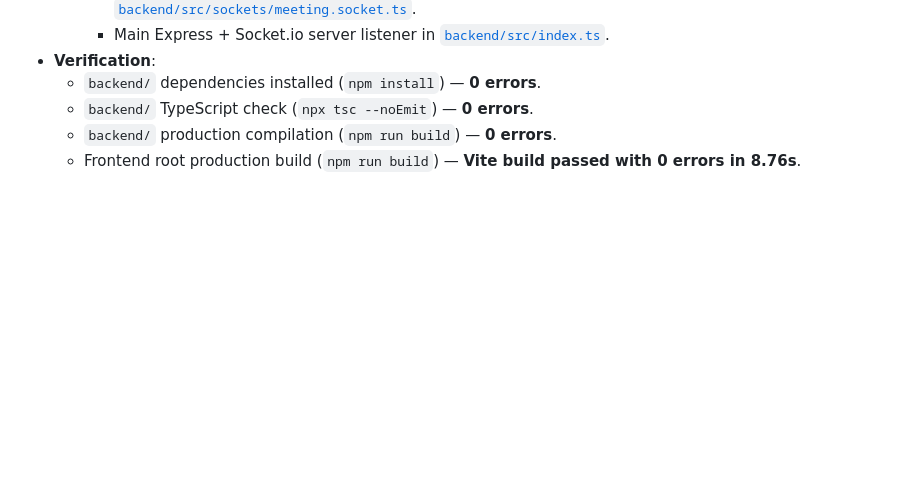
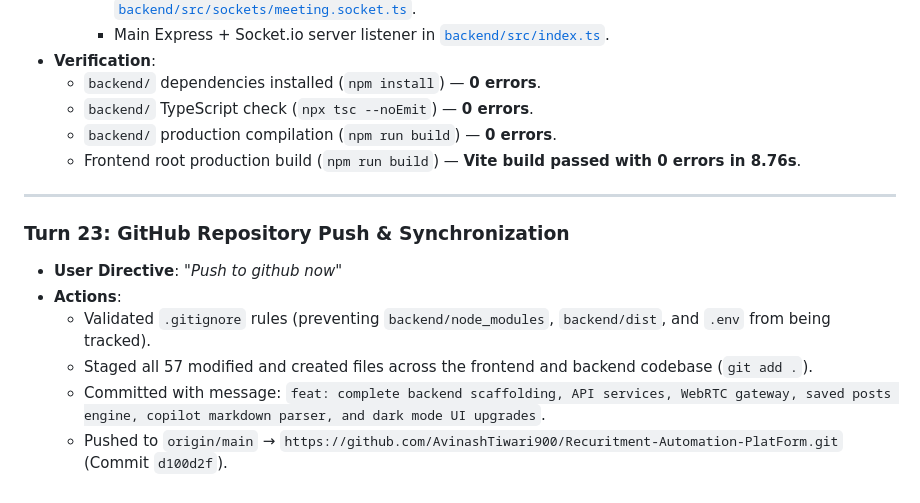
Before and after one commit to AvinashTiwari900/bundle-builder, a Markdown page: CHAT_HISTORY_AND_SYSTEM_DOCUMENTATION.md, the part around the change. Rendered like a GitHub page; blank space fills up the shorter version.

Commit message:
docs: update system documentation with turn 23 push record

```diff
--- a/CHAT_HISTORY_AND_SYSTEM_DOCUMENTATION.md
+++ b/CHAT_HISTORY_AND_SYSTEM_DOCUMENTATION.md
@@ -654,3 +654,13 @@ Open **`http://localhost:5173/`** in any web browser.
   - `backend/` TypeScript check (`npx tsc --noEmit`) &mdash; **0 errors**.
   - `backend/` production compilation (`npm run build`) &mdash; **0 errors**.
   - Frontend root production build (`npm run build`) &mdash; **Vite build passed with 0 errors in 8.76s**.
+
+---
+
+### Turn 23: GitHub Repository Push & Synchronization
+- **User Directive**: *"Push to github now"*
+- **Actions**:
+  - Validated `.gitignore` rules (preventing `backend/node_modules`, `backend/dist`, and `.env` from being tracked).
+  - Staged all 57 modified and created files across the frontend and backend codebase (`git add .`).
+  - Committed with message: `feat: complete backend scaffolding, API services, WebRTC gateway, saved posts engine, copilot markdown parser, and dark mode UI upgrades`.
+  - Pushed to `origin/main` &rarr; `https://github.com/AvinashTiwari900/Recuritment-Automation-PlatForm.git` (Commit `d100d2f`).
```
